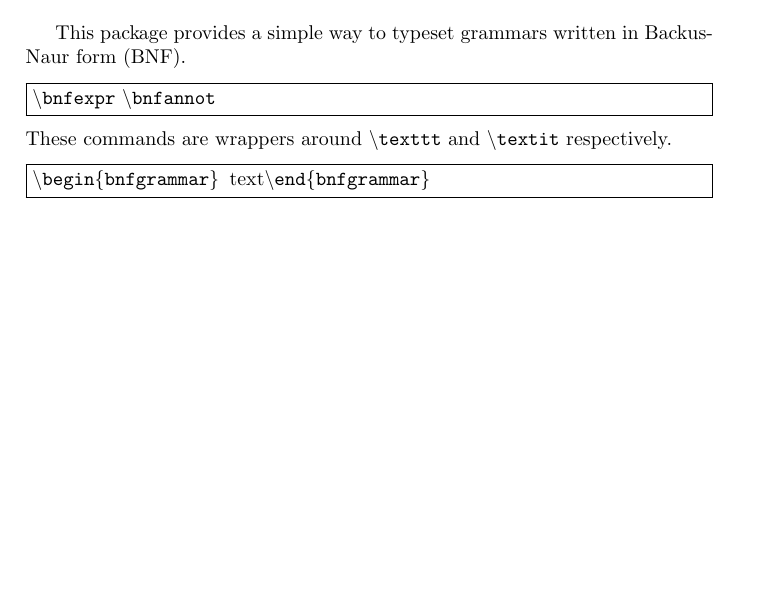
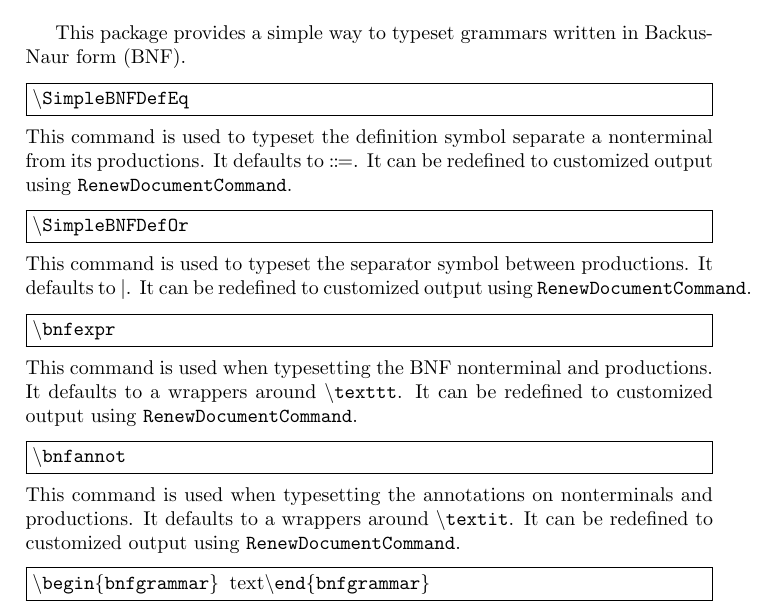
Before and after one commit to Zeta611/simplebnf, a LaTeX document (simplebnf-doc.tex): part of page 1 of 3, cut so that both start at the same text, the shorter picture padded with empty space. Compiled offline with pdfLaTeX.

Commit message:
Document customizeable commands

```diff
--- a/simplebnf-doc.tex
+++ b/simplebnf-doc.tex
@@ -43,9 +43,24 @@
 This package provides a simple way to typeset grammars written in Backus-Naur form (BNF).
 
 \begin{presentcommand}
-  \cmd{bnfexpr} \cmd{bnfannot}
+  \cmd{SimpleBNFDefEq}
 \end{presentcommand}
-These commands are wrappers around \cmd{texttt} and \cmd{textit} respectively.
+This command is used to typeset the definition symbol separate a nonterminal from its productions. It defaults to \SimpleBNFDefEq. It can be redefined to customized output using \verb|RenewDocumentCommand|.
+
+\begin{presentcommand}
+  \cmd{SimpleBNFDefOr}
+\end{presentcommand}
+This command is used to typeset the separator symbol between productions. It defaults to \SimpleBNFDefOr. It can be redefined to customized output using \verb|RenewDocumentCommand|.
+
+\begin{presentcommand}
+  \cmd{bnfexpr}
+\end{presentcommand}
+This command is used when typesetting the BNF nonterminal and productions. It defaults to a wrappers around \cmd{texttt}. It can be redefined to customized output using \verb|RenewDocumentCommand|.
+
+\begin{presentcommand}
+ \cmd{bnfannot}
+\end{presentcommand}
+This command is used when typesetting the annotations on nonterminals and productions. It defaults to a wrappers around \cmd{textit}. It can be redefined to customized output using \verb|RenewDocumentCommand|.
 
 \begin{presentcommand}
   \env{bnfgrammar}{text}
```
